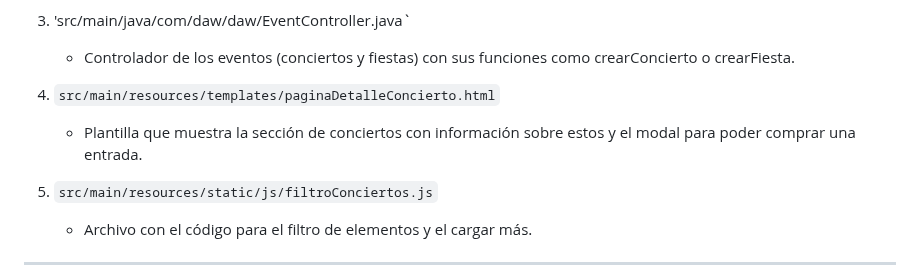
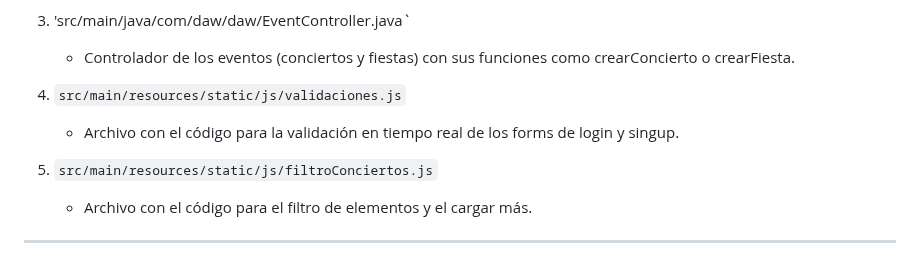
Before and after one commit to GaizkaURJC/webapp16Despliegue, a Markdown page: README.md, the part around one of its changes. GitHub-like rendering.

```diff
--- a/README.md
+++ b/README.md
@@ -366,8 +366,8 @@ Algunos commits no tienen toda la lógica o les falta un poco, pero son los prin
 3. 'src/main/java/com/daw/daw/EventController.java`
    - Controlador de los eventos (conciertos y fiestas) con sus funciones como crearConcierto o crearFiesta.
 
-4. `src/main/resources/templates/paginaDetalleConcierto.html`
-   - Plantilla que muestra la sección de conciertos con información sobre estos y el modal para poder comprar una entrada.
+4. `src/main/resources/static/js/validaciones.js`
+   - Archivo con el código para la validación en tiempo real de los forms de login y singup.
 
 5. `src/main/resources/static/js/filtroConciertos.js`
    - Archivo con el código para el filtro de elementos y el cargar más.
```
Also changed, not shown: other parts of README.md (+1 -1 lines).
